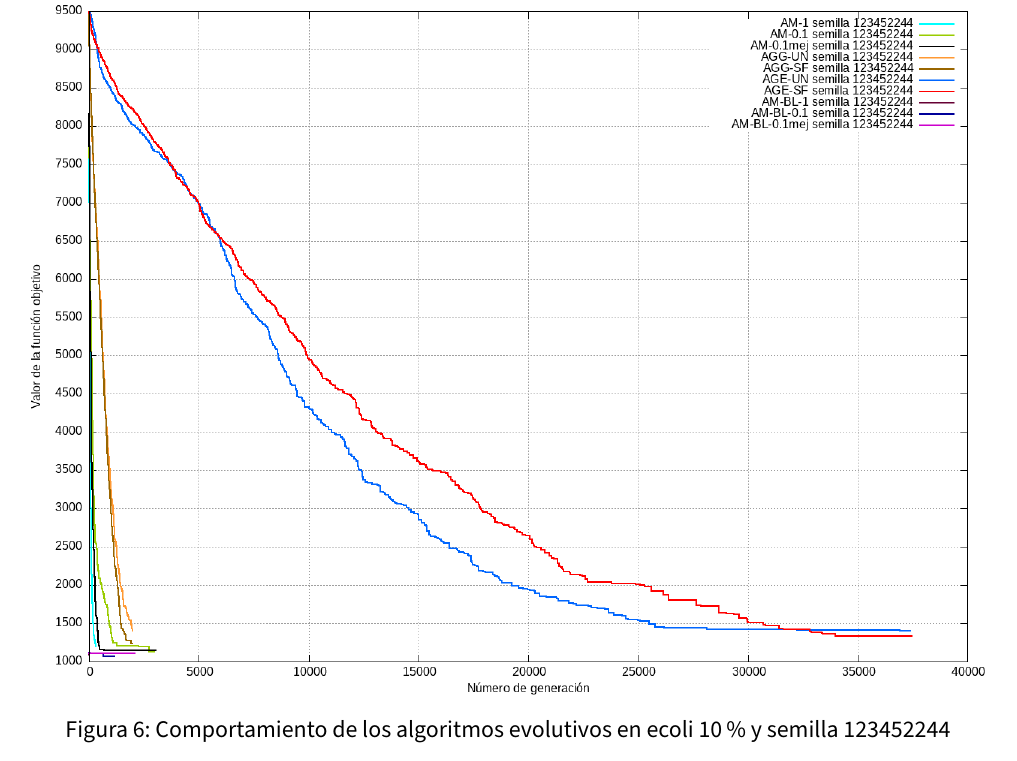
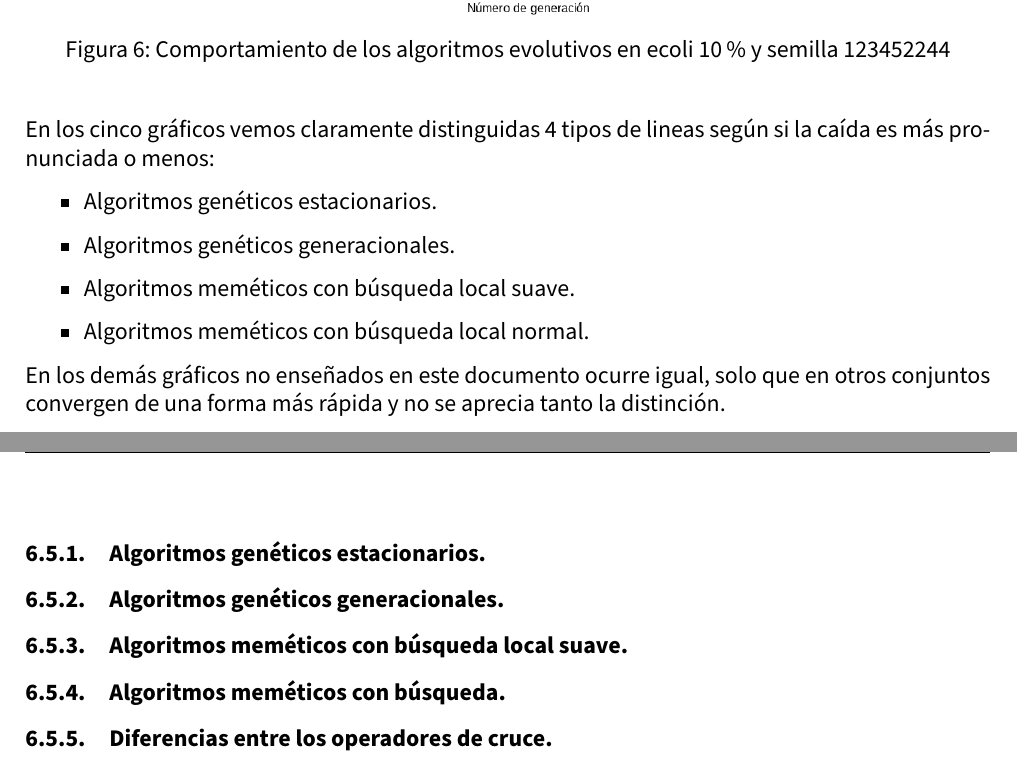
Before and after one commit to advy99/MH, a LaTeX document (memorias/p2/MH_practica2.tex): part of page 56 of 56 before the commit and two parts of pages 56 and 57 of 57 after it, the two joined at a grey line, cut so that both start at the same text. Compiled offline with pdfLaTeX.

Commit message:
add indice de lo que me queda por poner

```diff
--- a/memorias/p2/MH_practica2.tex
+++ b/memorias/p2/MH_practica2.tex
@@ -2458,6 +2458,29 @@ Haremos un análisis de las gráficas al final de estas.
 
 \end{figure}
 
+En los cinco gráficos vemos claramente distinguidas 4 tipos de lineas según si la caída es más pronunciada o menos:
+
+\begin{itemize}
+	\item Algoritmos genéticos estacionarios.
+	\item Algoritmos genéticos generacionales.
+	\item Algoritmos meméticos con búsqueda local suave.
+	\item Algoritmos meméticos con búsqueda local normal.
+\end{itemize}
+
+En los demás gráficos no enseñados en este documento ocurre igual, solo que en otros conjuntos convergen de una forma más rápida y no se aprecia tanto la distinción.
+
+\newpage
+
+\subsubsection{Algoritmos genéticos estacionarios.}
+
+\subsubsection{Algoritmos genéticos generacionales.}
+
+\subsubsection{Algoritmos meméticos con búsqueda local suave.}
+
+\subsubsection{Algoritmos meméticos con búsqueda.}
+
+\subsubsection{Diferencias entre los operadores de cruce.}
+
 
 
 \end{document}
```
